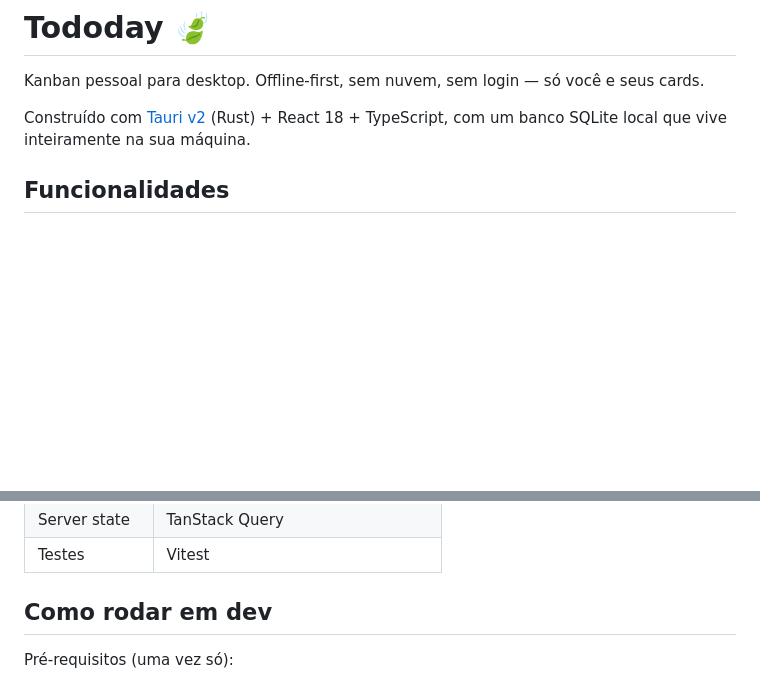
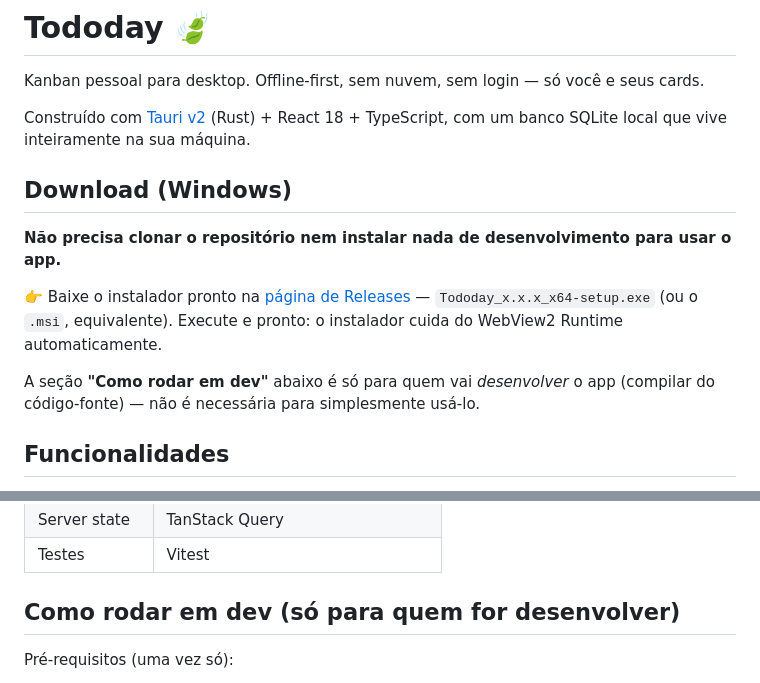
Before and after one commit to pedrol132007-code/tododay, a Markdown page: README.md, 2 parts joined by grey strips. Rendered like a GitHub page; blank space fills up the shorter version.

Commit message:
Point non-technical users at Releases instead of dev build steps
Co-Authored-By: Claude Sonnet 5 <noreply@anthropic.com>

```diff
--- a/README.md
+++ b/README.md
@@ -3,6 +3,14 @@
 Kanban pessoal para desktop. Offline-first, sem nuvem, sem login — só você e seus cards.
 
 Construído com [Tauri v2](https://v2.tauri.app/) (Rust) + React 18 + TypeScript, com um banco SQLite local que vive inteiramente na sua máquina.
+
+## Download (Windows)
+
+**Não precisa clonar o repositório nem instalar nada de desenvolvimento para usar o app.**
+
+👉 Baixe o instalador pronto na [página de Releases](https://github.com/pedrol132007-code/tododay/releases/latest) — `Tododay_x.x.x_x64-setup.exe` (ou o `.msi`, equivalente). Execute e pronto: o instalador cuida do WebView2 Runtime automaticamente.
+
+A seção **"Como rodar em dev"** abaixo é só para quem vai *desenvolver* o app (compilar do código-fonte) — não é necessária para simplesmente usá-lo.
 
 ## Funcionalidades
 
@@ -26,7 +34,7 @@ Construído com [Tauri v2](https://v2.tauri.app/) (Rust) + React 18 + TypeScript
 | Server state | TanStack Query                                                  |
 | Testes       | Vitest                                                           |
 
-## Como rodar em dev
+## Como rodar em dev (só para quem for desenvolver)
 
 Pré-requisitos (uma vez só):
 
```
